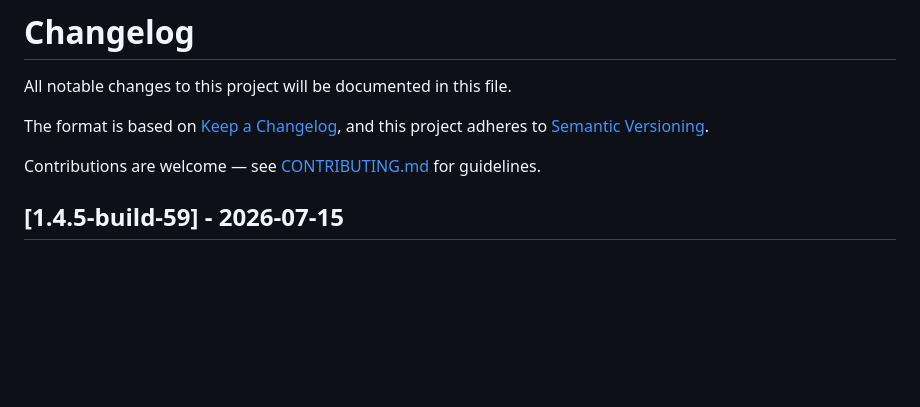
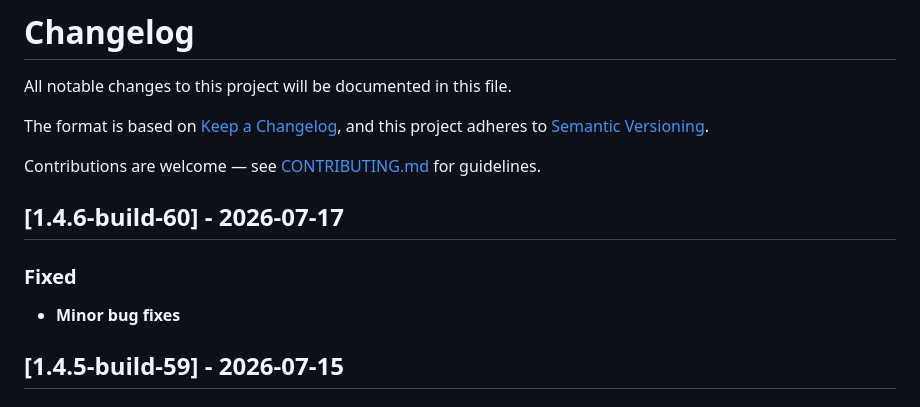
Before and after one commit to ArtCC/openclient-llm, a Markdown page: CHANGELOG.md, the part around the change. GitHub-like rendering; blank space fills up the shorter version.

Commit message:
Update changelog for 1.4.6-build-60
- Add 1.4.6-build-60 release entry dated 2026-07-17
- Record minor bug fixes under Fixed

```diff
--- a/CHANGELOG.md
+++ b/CHANGELOG.md
@@ -6,6 +6,12 @@ The format is based on [Keep a Changelog](https://keepachangelog.com/en/1.1.0/),
 and this project adheres to [Semantic Versioning](https://semver.org/spec/v2.0.0.html).
 
 Contributions are welcome — see [CONTRIBUTING.md](CONTRIBUTING.md) for guidelines.
+
+## [1.4.6-build-60] - 2026-07-17
+
+### Fixed
+
+- **Minor bug fixes**
 
 ## [1.4.5-build-59] - 2026-07-15
 
```
